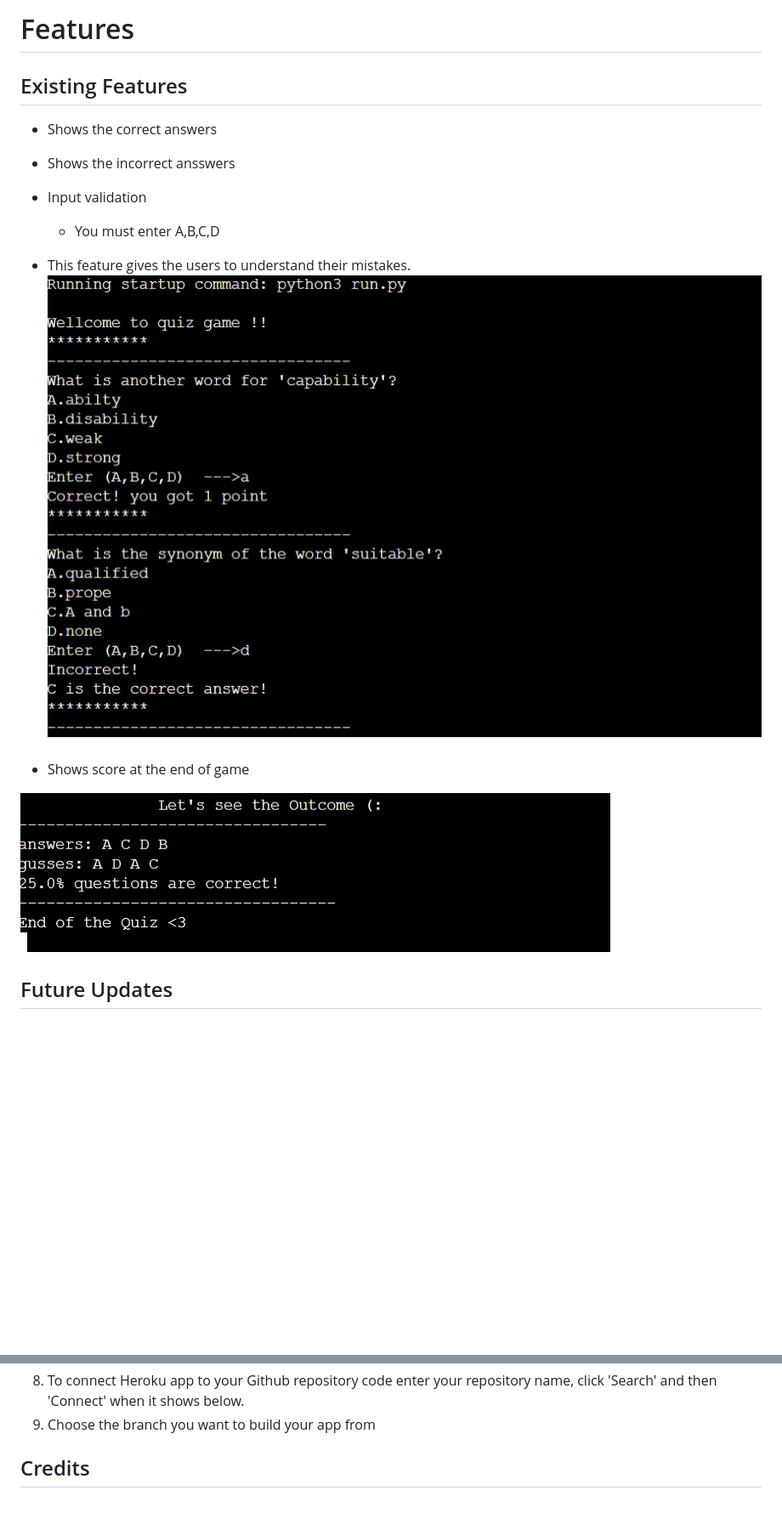
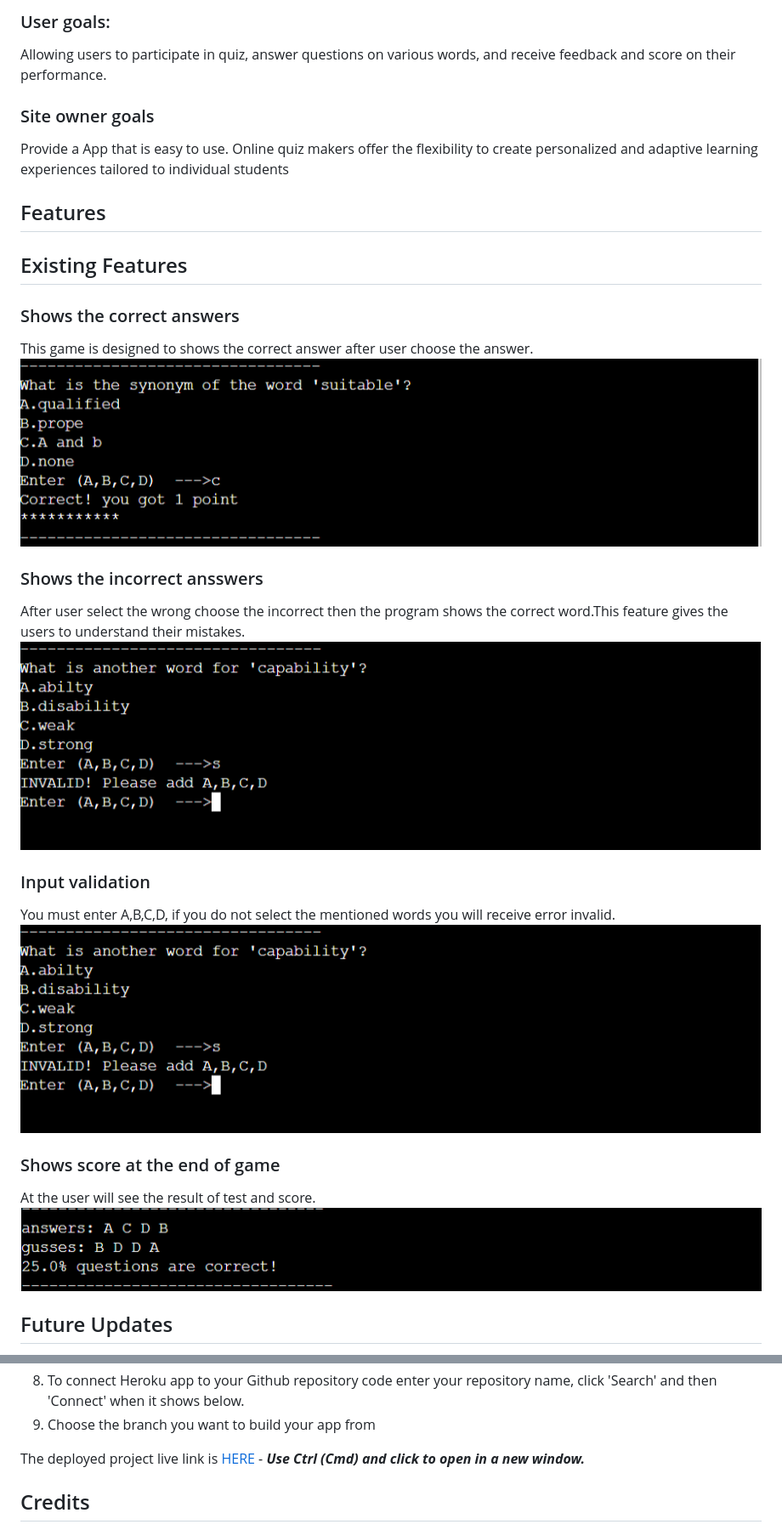
Before and after one commit to LimaZurmati/quiz_game, a Markdown page: README.md, 2 parts joined by grey strips. Shown: that part at 85% size. Drawn GitHub-style; pictures changed too: assets/images/Correct.PNG (added), assets/images/Incorrect.PNG (added), assets/images/score.PNG (added); blank space fills up the shorter version.

Commit message:
Upadted README.md

```diff
--- a/README.md
+++ b/README.md
@@ -19,20 +42,36 @@ The aim of this project is to:
 
-# Features
+### User goals:
+
+Allowing users to participate in quiz, answer questions on various words, and receive feedback and score on their performance.
+
+
+### Site owner goals
+
+Provide a App that is easy to use.
+Online quiz makers offer the flexibility to create personalized and adaptive learning experiences tailored to individual students
+
+
+
+## Features
 ## Existing Features
 
 
--  Shows the correct answers
-- Shows the incorrect ansswers
-- Input validation
-  - You  must enter A,B,C,D
-- This feature gives the users to understand their mistakes.
-![CI logo](/assets/images/fe.PNG)
+### Shows the correct answers
+This game is designed to shows the correct answer after user choose the answer.
+![CI logo](/assets/images/Correct.PNG)
+
+### Shows the incorrect ansswers
+After user select the wrong choose the incorrect then the program shows the correct word.This feature gives the users to understand their mistakes.
+![CI logo](/assets/images/Incorrect.PNG)
+
+### Input validation
+ You  must enter A,B,C,D, if you do not select the mentioned words you will receive error invalid.
+![CI logo](/assets/images/Incorrect.PNG)
 
 
-- Shows score at the end of game
-
-
-![CI logo](/assets/images/f2.PNG)
+### Shows score at the end of game
+At the user will see the result of test and score.
+![CI logo](/assets/images/score.PNG)
 
 
 
@@ -63,6 +117,9 @@ The Application has been deployed from GitHub to Heroku by following the steps:
 8. To connect Heroku app to your Github repository code enter your repository name, click 'Search' and then 'Connect' when it shows below.
 9.  Choose the branch you want to build your app from
 
+The deployed project live link is [HERE](https://online-quiz-3a836d46c6c0.herokuapp.com/) - ***Use Ctrl (Cmd) and click to open in a new window.***
+
+
 
 
 ## Credits
```
Also changed, not shown: other parts of README.md (+54 -14 lines), assets/images/Validation.PNG (added), assets/images/quize_game.PNG (added), assets/images/testing.PNG (added), 1 other file.
